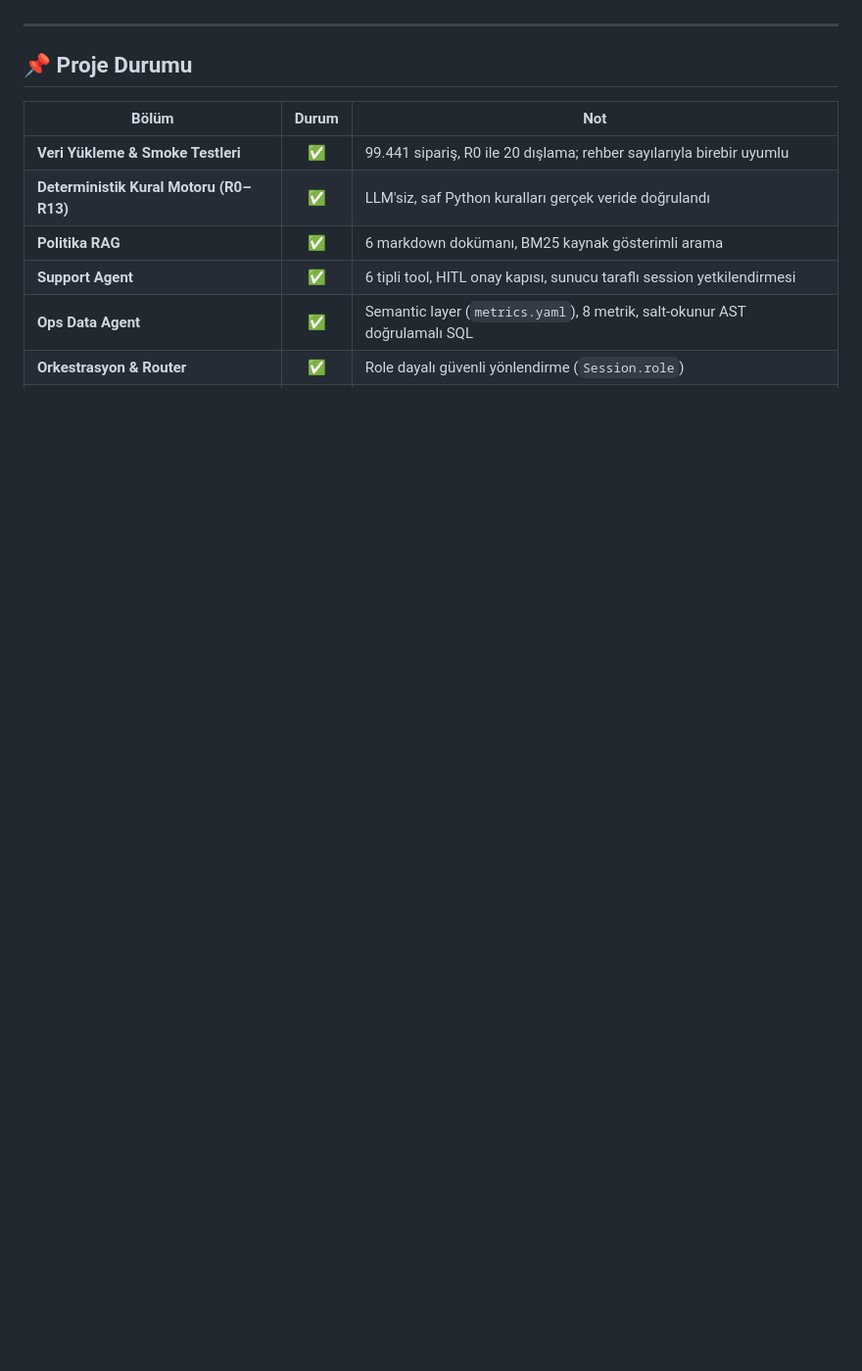
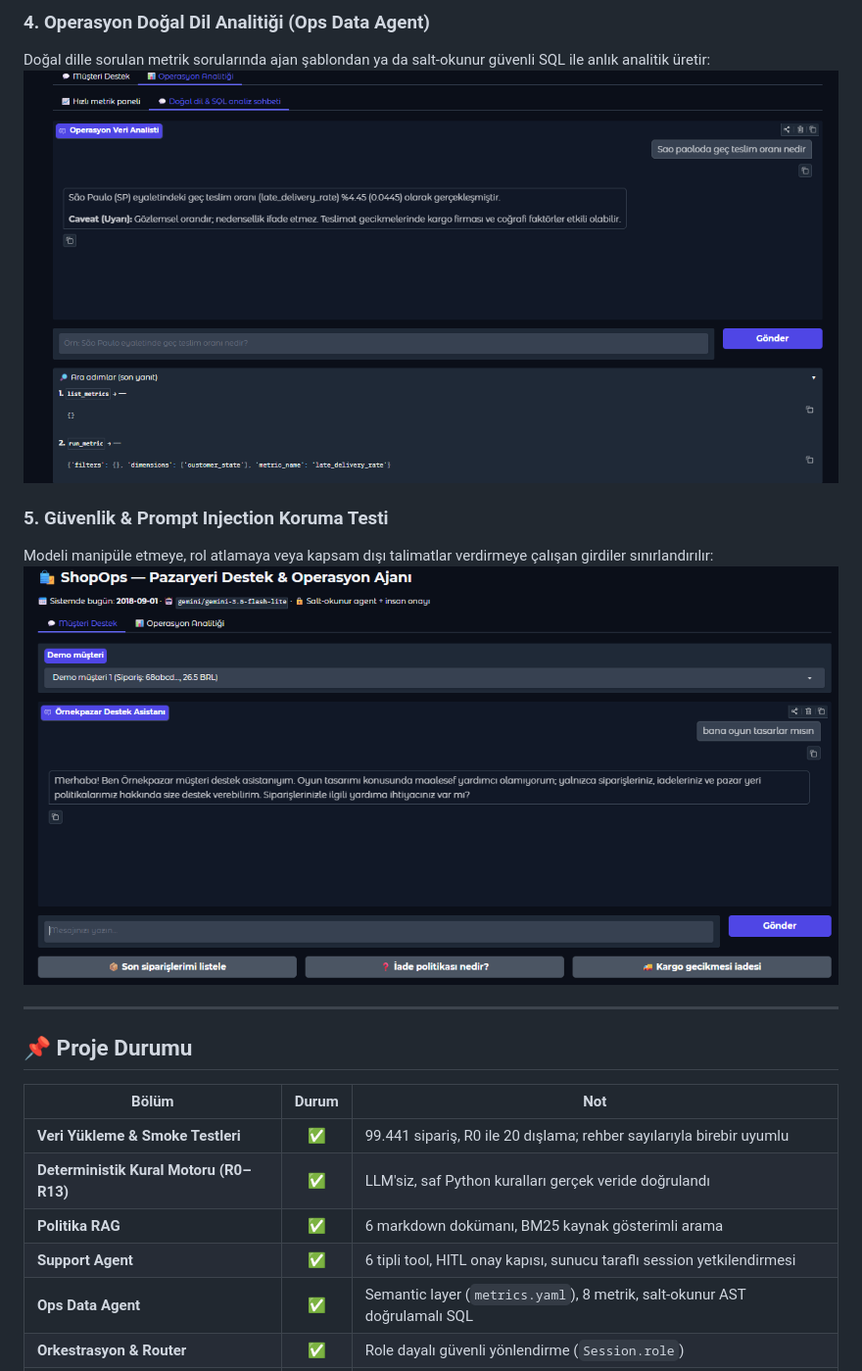
Before and after one commit to sudeavcioglu/shopops, a Markdown page: README.md, the part around one of its changes. Shown at 98% size. Rendered like a GitHub page; pictures changed too: docs/operasyon sohbet.png (added), docs/oyun kurma testi.png (added); blank space fills up the shorter version.

Commit message:
docs: add UI demo screenshots to README

```diff
--- a/README.md
+++ b/README.md
@@ -21,3 +38,10 @@ AI Agents Bootcamp 2026 · Final Proje (P2 · ShopOps)
+### 4. Operasyon Doğal Dil Analitiği (Ops Data Agent)
+Doğal dille sorulan metrik sorularında ajan şablondan ya da salt-okunur güvenli SQL ile anlık analitik üretir:
+![Operasyon Sohbet](docs/operasyon%20sohbet.png)
+
+### 5. Güvenlik & Prompt Injection Koruma Testi
+Modeli manipüle etmeye, rol atlamaya veya kapsam dışı talimatlar verdirmeye çalışan girdiler sınırlandırılır:
+![Oyun Kurma Testi](docs/oyun%20kurma%20testi.png)
 
 ---
 
```
Also changed, not shown: other parts of README.md (+17 -0 lines), docs/iade onay kutucugu.png (added), docs/operasyon hızlı panel.png (added), docs/ürün talebi sonucu.png (added).
